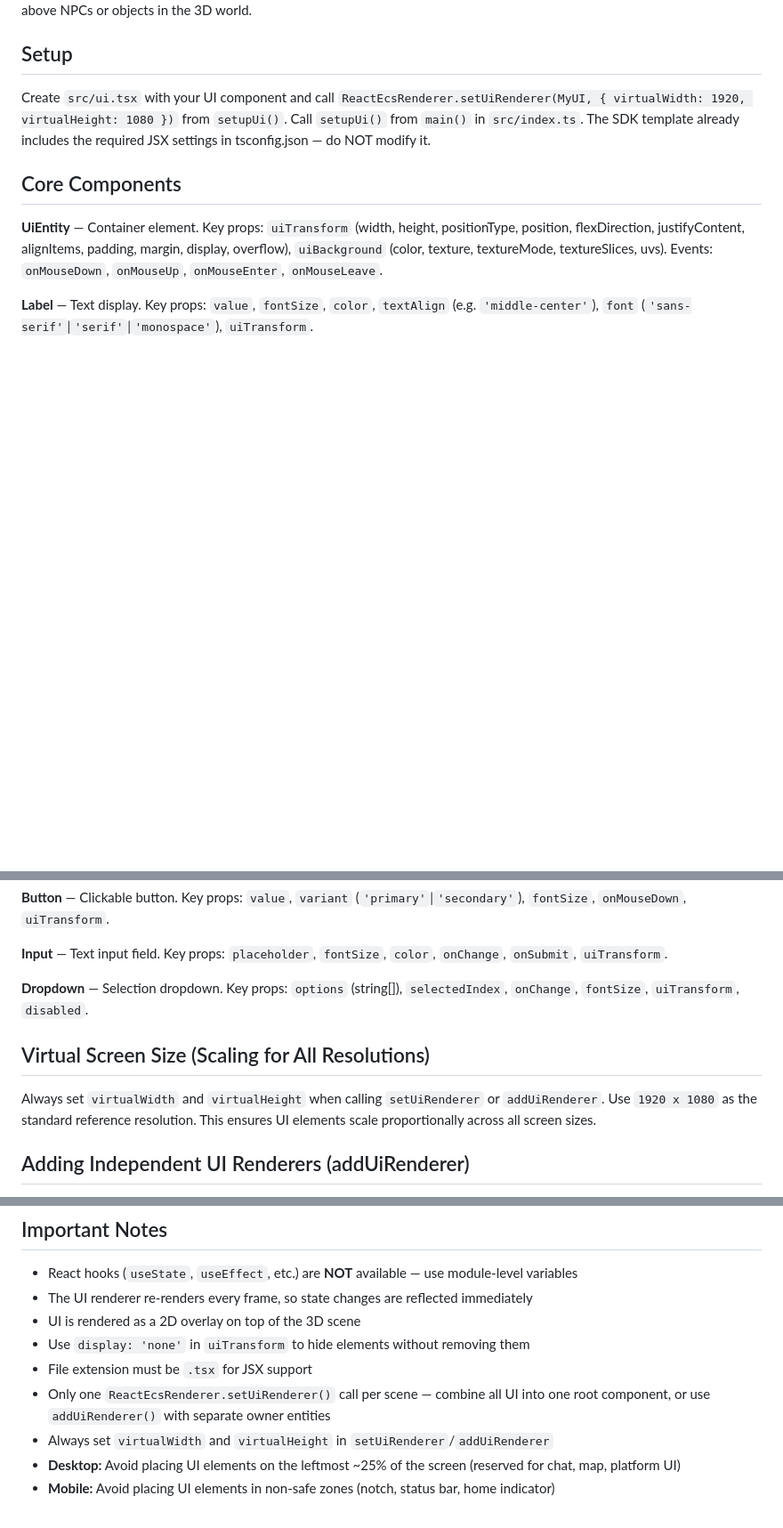
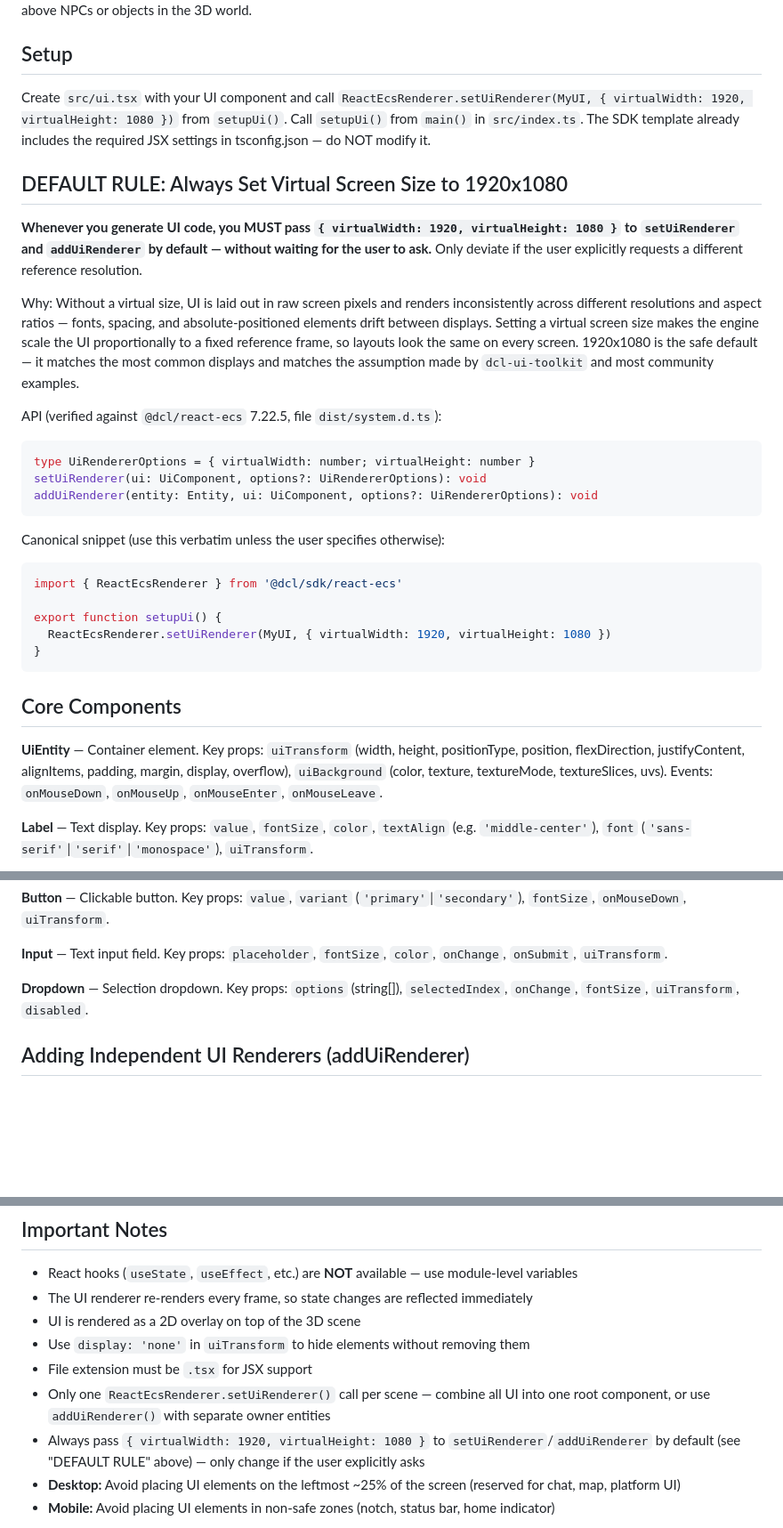
Before and after one commit to decentraland/sdk-skills, a Markdown page: build-ui/SKILL.md, 3 parts joined by grey strips. Shown at 89% size. GitHub-like rendering; blank space fills up the shorter version.

Commit message:
virtual w and h

````diff
--- a/build-ui/SKILL.md
+++ b/build-ui/SKILL.md
@@ -22,6 +22,28 @@ Use React-ECS for any 2D overlay: scoreboards, health bars, dialogs, inventories
 
 Create `src/ui.tsx` with your UI component and call `ReactEcsRenderer.setUiRenderer(MyUI, { virtualWidth: 1920, virtualHeight: 1080 })` from `setupUi()`. Call `setupUi()` from `main()` in `src/index.ts`. The SDK template already includes the required JSX settings in tsconfig.json — do NOT modify it.
 
+## DEFAULT RULE: Always Set Virtual Screen Size to 1920x1080
+
+**Whenever you generate UI code, you MUST pass `{ virtualWidth: 1920, virtualHeight: 1080 }` to `setUiRenderer` and `addUiRenderer` by default — without waiting for the user to ask.** Only deviate if the user explicitly requests a different reference resolution.
+
+Why: Without a virtual size, UI is laid out in raw screen pixels and renders inconsistently across different resolutions and aspect ratios — fonts, spacing, and absolute-positioned elements drift between displays. Setting a virtual screen size makes the engine scale the UI proportionally to a fixed reference frame, so layouts look the same on every screen. 1920x1080 is the safe default — it matches the most common displays and matches the assumption made by `dcl-ui-toolkit` and most community examples.
+
+API (verified against `@dcl/react-ecs` 7.22.5, file `dist/system.d.ts`):
+```ts
+type UiRendererOptions = { virtualWidth: number; virtualHeight: number }
+setUiRenderer(ui: UiComponent, options?: UiRendererOptions): void
+addUiRenderer(entity: Entity, ui: UiComponent, options?: UiRendererOptions): void
+```
+
+Canonical snippet (use this verbatim unless the user specifies otherwise):
+```tsx
+import { ReactEcsRenderer } from '@dcl/sdk/react-ecs'
+
+export function setupUi() {
+  ReactEcsRenderer.setUiRenderer(MyUI, { virtualWidth: 1920, virtualHeight: 1080 })
+}
+```
+
 ## Core Components
 
 **UiEntity** — Container element. Key props: `uiTransform` (width, height, positionType, position, flexDirection, justifyContent, alignItems, padding, margin, display, overflow), `uiBackground` (color, texture, textureMode, textureSlices, uvs). Events: `onMouseDown`, `onMouseUp`, `onMouseEnter`, `onMouseLeave`.
@@ -33,10 +55,6 @@ Create `src/ui.tsx` with your UI component and call `ReactEcsRenderer.setUiRende
 **Input** — Text input field. Key props: `placeholder`, `fontSize`, `color`, `onChange`, `onSubmit`, `uiTransform`.
 
 **Dropdown** — Selection dropdown. Key props: `options` (string[]), `selectedIndex`, `onChange`, `fontSize`, `uiTransform`, `disabled`.
-
-## Virtual Screen Size (Scaling for All Resolutions)
-
-Always set `virtualWidth` and `virtualHeight` when calling `setUiRenderer` or `addUiRenderer`. Use `1920 x 1080` as the standard reference resolution. This ensures UI elements scale proportionally across all screen sizes.
 
 ## Adding Independent UI Renderers (addUiRenderer)
 
@@ -86,7 +104,7 @@ Install with `npm install dcl-ui-toolkit`. Register with `ReactEcsRenderer.setUi
 - Use `display: 'none'` in `uiTransform` to hide elements without removing them
 - File extension must be `.tsx` for JSX support
 - Only one `ReactEcsRenderer.setUiRenderer()` call per scene — combine all UI into one root component, or use `addUiRenderer()` with separate owner entities
-- Always set `virtualWidth` and `virtualHeight` in `setUiRenderer`/`addUiRenderer`
+- Always pass `{ virtualWidth: 1920, virtualHeight: 1080 }` to `setUiRenderer`/`addUiRenderer` by default (see "DEFAULT RULE" above) — only change if the user explicitly asks
 - **Desktop:** Avoid placing UI elements on the leftmost ~25% of the screen (reserved for chat, map, platform UI)
 - **Mobile:** Avoid placing UI elements in non-safe zones (notch, status bar, home indicator)
 
````
